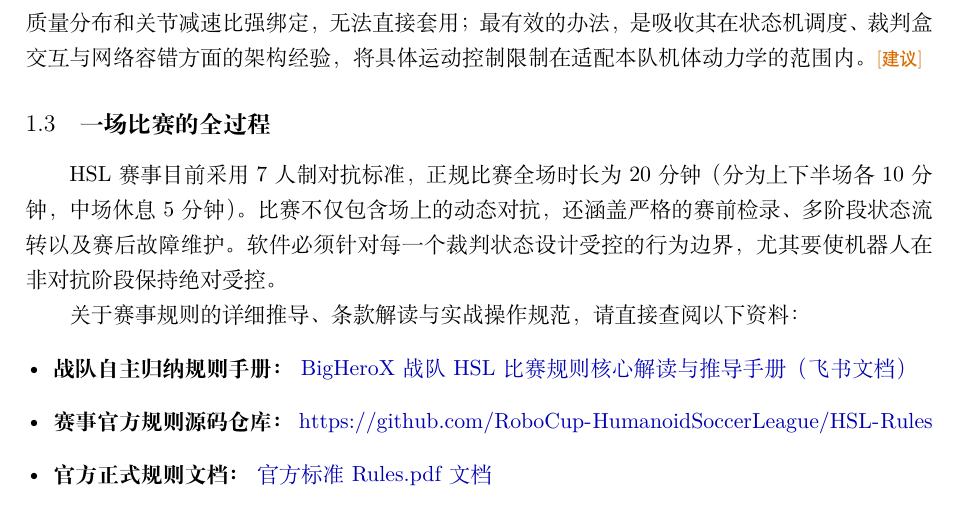
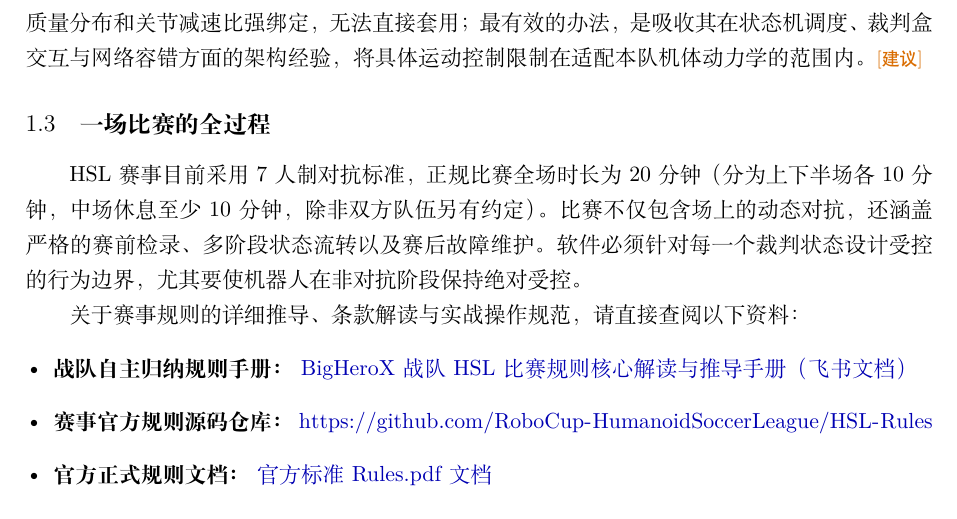
Before and after one commit to RobotWorkShop-BigHeroX/RoboCupBook, a LaTeX document (latex/main-v1.2.tex, which reads latex/chapters/edited_tex_v1/01-robocup.tex): part of page 5 of 45, cut so that both start at the same text. Compiled offline with XeLaTeX.

Commit message:
docs: 修正中场休息时长

```diff
--- a/latex/chapters/edited_tex_v1/01-robocup.tex
+++ b/latex/chapters/edited_tex_v1/01-robocup.tex
@@ -44,7 +44,7 @@ MSL 中型组 & 停办 & 沉淀了全向底盘轨迹规划与高速弹射击球
 
 \subsection{一场比赛的全过程}
 
-HSL 赛事目前采用 7 人制对抗标准，正规比赛全场时长为 20 分钟（分为上下半场各 10 分钟，中场休息 5 分钟）。比赛不仅包含场上的动态对抗，还涵盖严格的赛前检录、多阶段状态流转以及赛后故障维护。软件必须针对每一个裁判状态设计受控的行为边界，尤其要使机器人在非对抗阶段保持绝对受控。
+HSL 赛事目前采用 7 人制对抗标准，正规比赛全场时长为 20 分钟（分为上下半场各 10 分钟，中场休息至少 10 分钟，除非双方队伍另有约定）。比赛不仅包含场上的动态对抗，还涵盖严格的赛前检录、多阶段状态流转以及赛后故障维护。软件必须针对每一个裁判状态设计受控的行为边界，尤其要使机器人在非对抗阶段保持绝对受控。
 
 关于赛事规则的详细推导、条款解读与实战操作规范，请直接查阅以下资料：
 \begin{itemize}[leftmargin=*]
```
Also changed, not shown: docs/01-robocup.md (+1 -1 lines).
